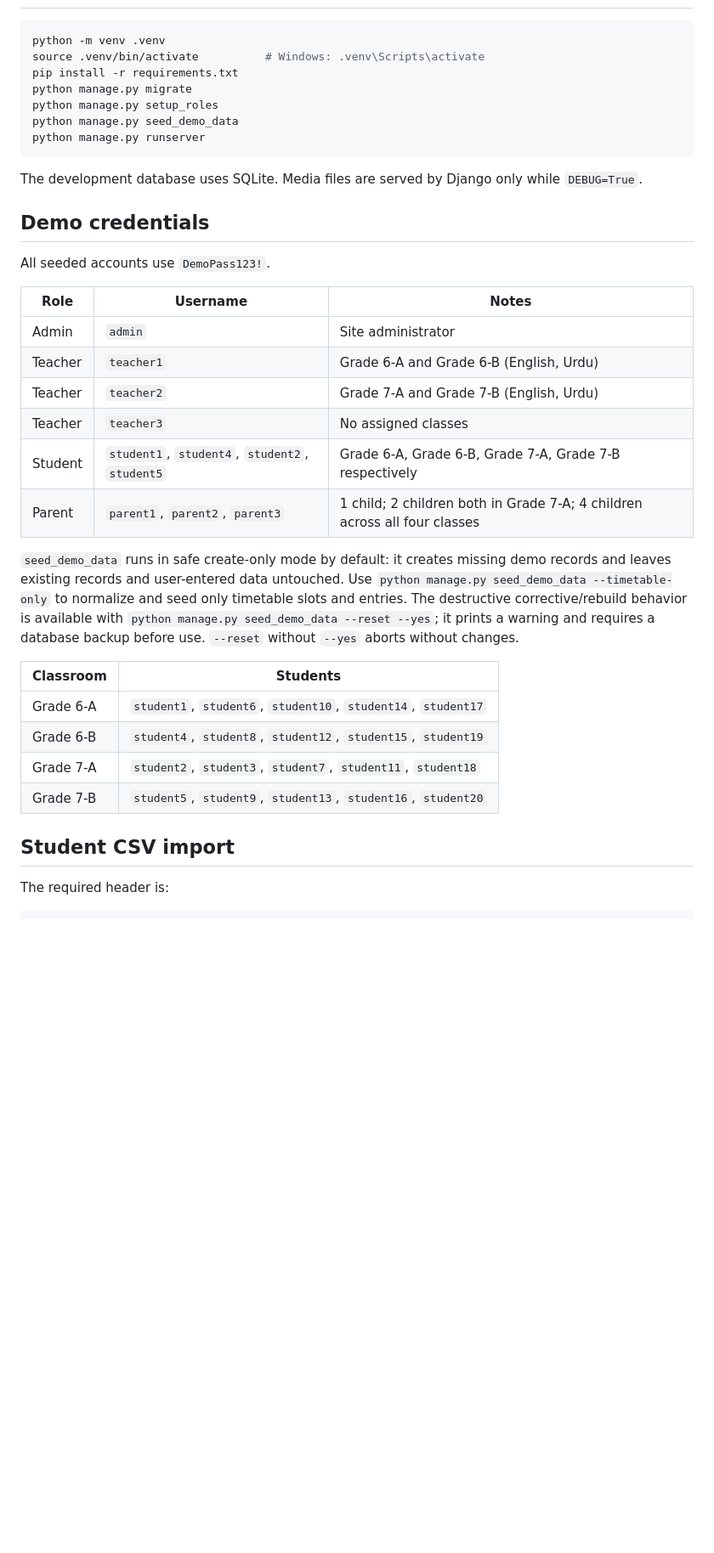
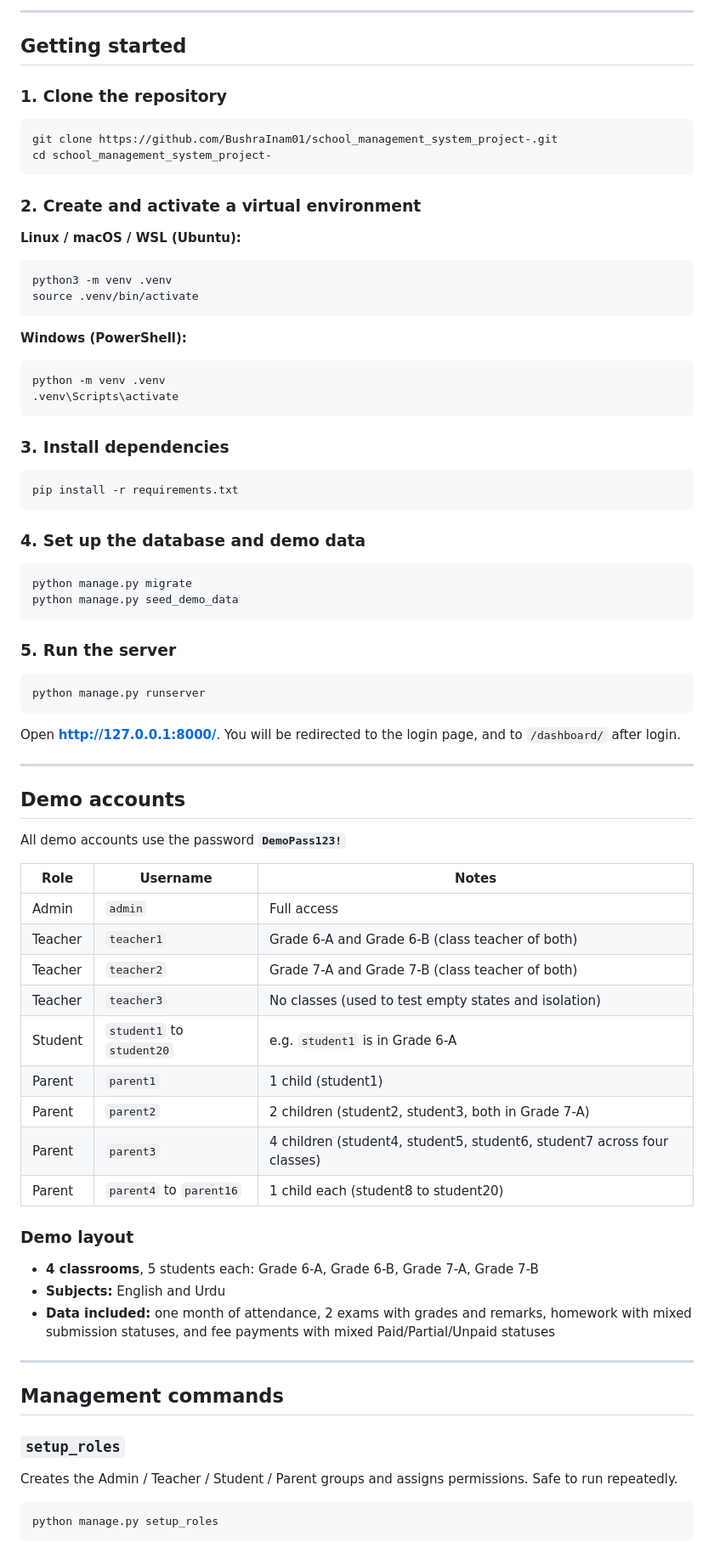
Before and after one commit to BushraInam01/school_management_system_project-, a Markdown page: README.md, the part around one of its changes. Shown at 85% size. Rendered like a GitHub page; blank space fills up the shorter version.

````diff
--- a/README.md
+++ b/README.md
@@ -7,38 +61,75 @@ A Django 5 school-management application for administrators, teachers, students,
+---
+
+## Getting started
+
+### 1. Clone the repository
 ```bash
+git clone https://github.com/BushraInam01/school_management_system_project-.git
+cd school_management_system_project-
+```
+
+### 2. Create and activate a virtual environment
+
+**Linux / macOS / WSL (Ubuntu):**
+```bash
+python3 -m venv .venv
+source .venv/bin/activate
+```
+
+**Windows (PowerShell):**
+```powershell
 python -m venv .venv
-source .venv/bin/activate          # Windows: .venv\Scripts\activate
+.venv\Scripts\activate
+```
+
+### 3. Install dependencies
+```bash
 pip install -r requirements.txt
+```
+
+### 4. Set up the database and demo data
+```bash
 python manage.py migrate
-python manage.py setup_roles
 python manage.py seed_demo_data
+```
+
+### 5. Run the server
+```bash
 python manage.py runserver
 ```
 
-The development database uses SQLite. Media files are served by Django only while `DEBUG=True`.
+Open **http://127.0.0.1:8000/**. You will be redirected to the login page, and to `/dashboard/` after login.
 
-## Demo credentials
+---
 
-All seeded accounts use `DemoPass123!`.
+## Demo accounts
+
+All demo accounts use the password **`DemoPass123!`**
 
 | Role | Username | Notes |
-| --- | --- | --- |
-| Admin | `admin` | Site administrator |
-| Teacher | `teacher1` | Grade 6-A and Grade 6-B (English, Urdu) |
-| Teacher | `teacher2` | Grade 7-A and Grade 7-B (English, Urdu) |
-| Teacher | `teacher3` | No assigned classes |
-| Student | `student1`, `student4`, `student2`, `student5` | Grade 6-A, Grade 6-B, Grade 7-A, Grade 7-B respectively |
-| Parent | `parent1`, `parent2`, `parent3` | 1 child; 2 children both in Grade 7-A; 4 children across all four classes |
+|---|---|---|
+| Admin | `admin` | Full access |
+| Teacher | `teacher1` | Grade 6-A and Grade 6-B (class teacher of both) |
+| Teacher | `teacher2` | Grade 7-A and Grade 7-B (class teacher of both) |
+| Teacher | `teacher3` | No classes (used to test empty states and isolation) |
+| Student | `student1` to `student20` | e.g. `student1` is in Grade 6-A |
+| Parent | `parent1` | 1 child (student1) |
+| Parent | `parent2` | 2 children (student2, student3, both in Grade 7-A) |
+| Parent | `parent3` | 4 children (student4, student5, student6, student7 across four classes) |
+| Parent | `parent4` to `parent16` | 1 child each (student8 to student20) |
 
-`seed_demo_data` runs in safe create-only mode by default: it creates missing demo records and leaves existing records and user-entered data untouched. Use `python manage.py seed_demo_data --timetable-only` to normalize and seed only timetable slots and entries. The destructive corrective/rebuild behavior is available with `python manage.py seed_demo_data --reset --yes`; it prints a warning and requires a database backup before use. `--reset` without `--yes` aborts without changes.
+### Demo layout
+- **4 classrooms**, 5 students each: Grade 6-A, Grade 6-B, Grade 7-A, Grade 7-B
+- **Subjects:** English and Urdu
+- **Data included:** one month of attendance, 2 exams with grades and remarks, homework with mixed submission statuses, and fee payments with mixed Paid/Partial/Unpaid statuses
 
-| Classroom | Students |
-| --- | --- |
-| Grade 6-A | `student1`, `student6`, `student10`, `student14`, `student17` |
-| Grade 6-B | `student4`, `student8`, `student12`, `student15`, `student19` |
-| Grade 7-A | `student2`, `student3`, `student7`, `student11`, `student18` |
-| Grade 7-B | `student5`, `student9`, `student13`, `student16`, `student20` |
+---
 
-## Student CSV import
+## Management commands
 
-The required header is:
+### `setup_roles`
+Creates the Admin / Teacher / Student / Parent groups and assigns permissions. Safe to run repeatedly.
+```bash
+python manage.py setup_roles
+```
 
````
Also changed, not shown: other parts of README.md (+115 -15 lines).
